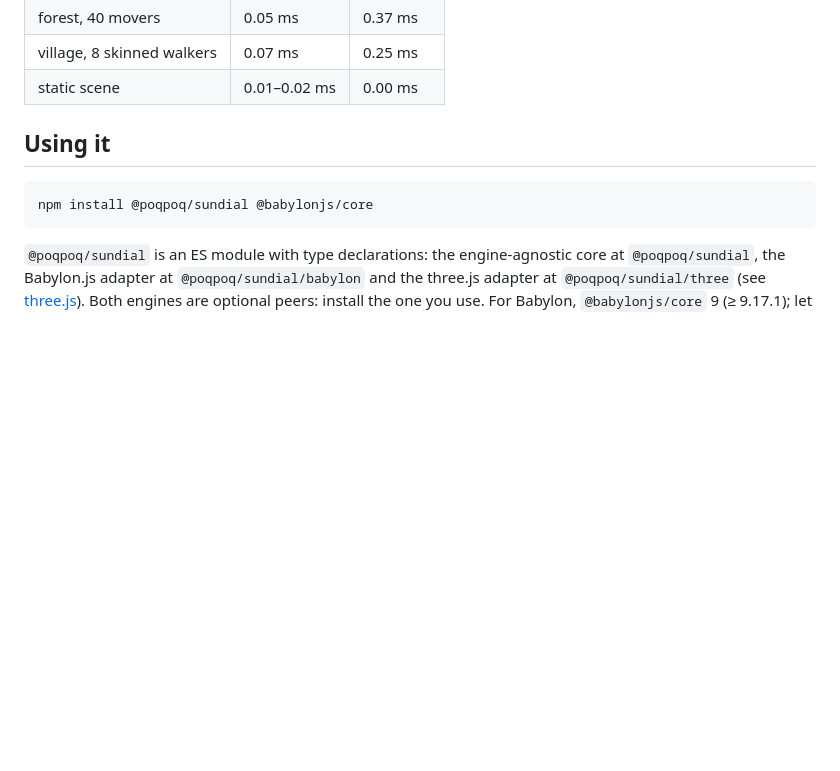
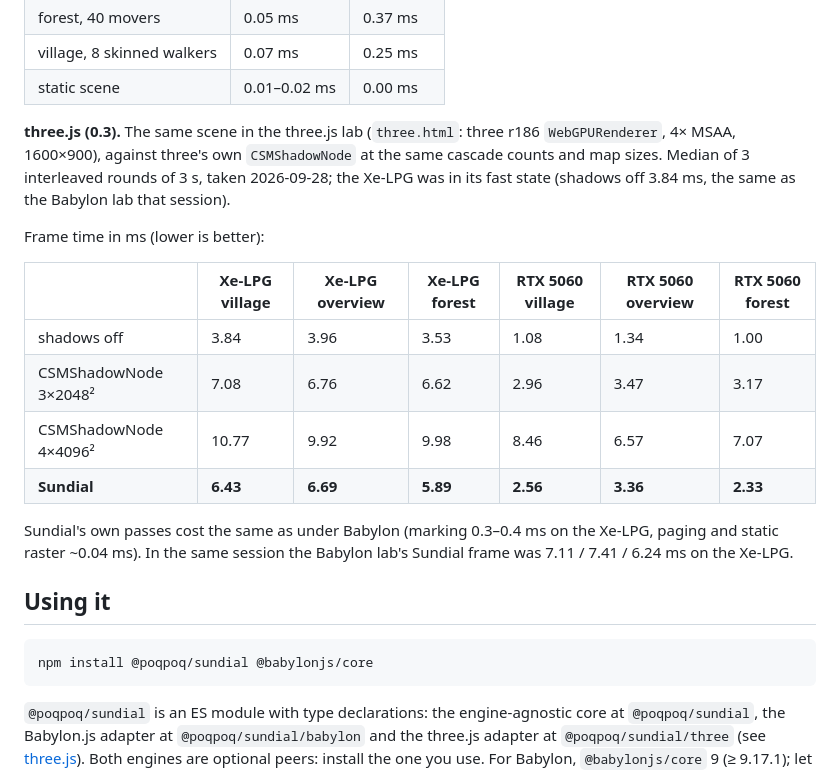
Before and after one commit to increasinglyHuman/poqpoq-sundial, a Markdown page: README.md, the part around the change. Rendered like a GitHub page; blank space fills up the shorter version.

Commit message:
docs(readme): three.js results (Xe-LPG and RTX 5060, against CSMShadowNode)
Co-Authored-By: Claude Opus 5.5 <noreply@anthropic.com>

```diff
--- a/README.md
+++ b/README.md
@@ -94,6 +94,25 @@ static depth, instead of every tree and prim under it:
 | forest, 40 movers | 0.05 ms | 0.37 ms |
 | village, 8 skinned walkers | 0.07 ms | 0.25 ms |
 | static scene | 0.01–0.02 ms | 0.00 ms |
+
+**three.js (0.3).** The same scene in the three.js lab (`three.html`: three
+r186 `WebGPURenderer`, 4× MSAA, 1600×900), against three's own
+`CSMShadowNode` at the same cascade counts and map sizes. Median of 3
+interleaved rounds of 3 s, taken 2026-09-28; the Xe-LPG was in its fast state
+(shadows off 3.84 ms, the same as the Babylon lab that session).
+
+Frame time in ms (lower is better):
+
+| | Xe-LPG village | Xe-LPG overview | Xe-LPG forest | RTX 5060 village | RTX 5060 overview | RTX 5060 forest |
+|---|---|---|---|---|---|---|
+| shadows off | 3.84 | 3.96 | 3.53 | 1.08 | 1.34 | 1.00 |
+| CSMShadowNode 3×2048² | 7.08 | 6.76 | 6.62 | 2.96 | 3.47 | 3.17 |
+| CSMShadowNode 4×4096² | 10.77 | 9.92 | 9.98 | 8.46 | 6.57 | 7.07 |
+| **Sundial** | **6.43** | **6.69** | **5.89** | **2.56** | **3.36** | **2.33** |
+
+Sundial's own passes cost the same as under Babylon (marking 0.3–0.4 ms on
+the Xe-LPG, paging and static raster ~0.04 ms). In the same session the
+Babylon lab's Sundial frame was 7.11 / 7.41 / 6.24 ms on the Xe-LPG.
 
 ## Using it
 
```
